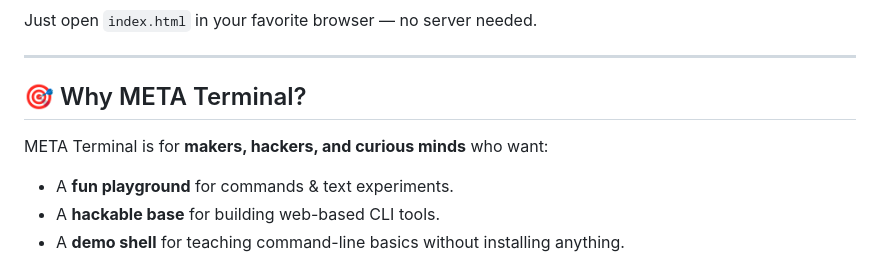
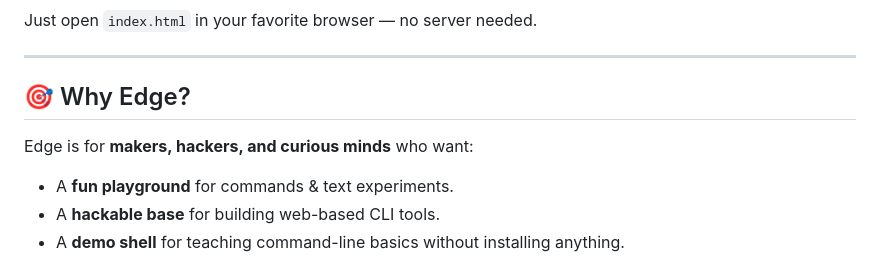
Before and after one commit to hassaanmaqsood/edge, a Markdown page: README.md, the part around the change. Rendered like a GitHub page.

```diff
--- a/README.md
+++ b/README.md
@@ -58,9 +58,9 @@ Just open `index.html` in your favorite browser — no server needed.
 
 ---
 
-## 🎯 Why META Terminal?
+## 🎯 Why Edge?
 
-META Terminal is for **makers, hackers, and curious minds** who want:
+Edge is for **makers, hackers, and curious minds** who want:
 
 * A **fun playground** for commands & text experiments.
 * A **hackable base** for building web-based CLI tools.
```
